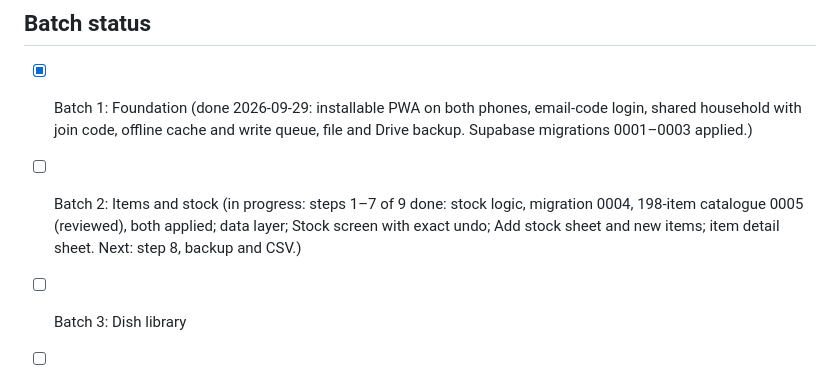
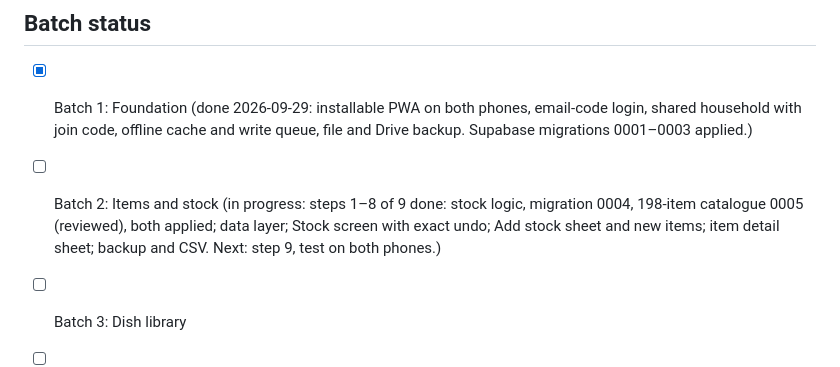
Before and after one commit to rajkumarpattabi/prabas_foodplanner, a Markdown page: CLAUDE.md, the part around the change. Drawn GitHub-style.

Commit message:
Note Batch 2 step 8 done
Co-Authored-By: Claude Opus 5.5 <noreply@anthropic.com>

```diff
--- a/CLAUDE.md
+++ b/CLAUDE.md
@@ -87,9 +87,9 @@ Colourful but calm. Colour always carries meaning. Never rely on colour alone; p
 - [x] Batch 1: Foundation (done 2026-09-29: installable PWA on both phones, email-code login,
       shared household with join code, offline cache and write queue, file and Drive backup.
       Supabase migrations 0001–0003 applied.)
-- [ ] Batch 2: Items and stock (in progress: steps 1–7 of 9 done: stock logic, migration 0004,
+- [ ] Batch 2: Items and stock (in progress: steps 1–8 of 9 done: stock logic, migration 0004,
       198-item catalogue 0005 (reviewed), both applied; data layer; Stock screen with exact undo;
-      Add stock sheet and new items; item detail sheet. Next: step 8, backup and CSV.)
+      Add stock sheet and new items; item detail sheet; backup and CSV. Next: step 9, test on both phones.)
 - [ ] Batch 3: Dish library
 - [ ] Batch 4: Plan and cook
 - [ ] Batch 5: Tamil calendar rules
```
